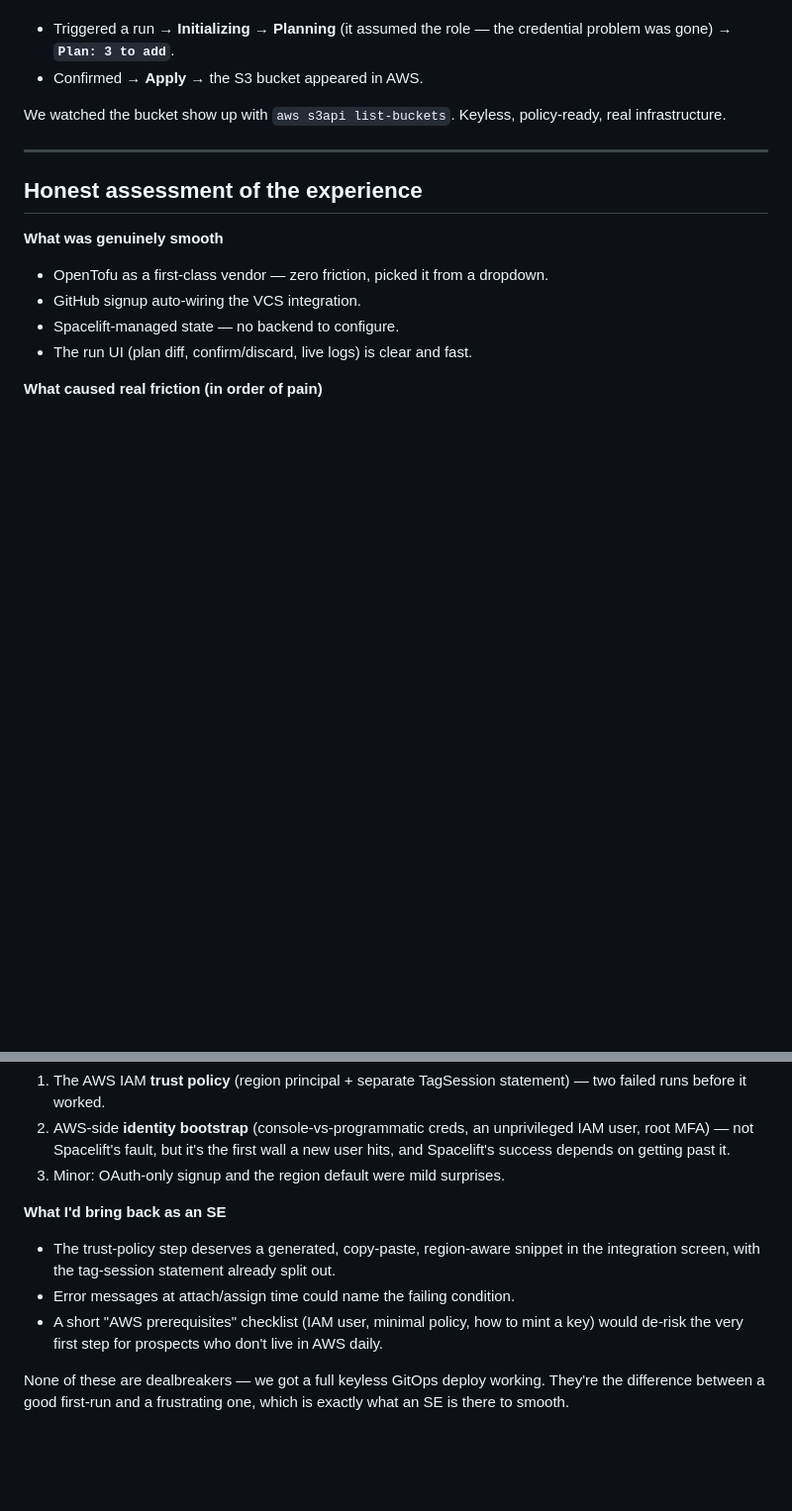
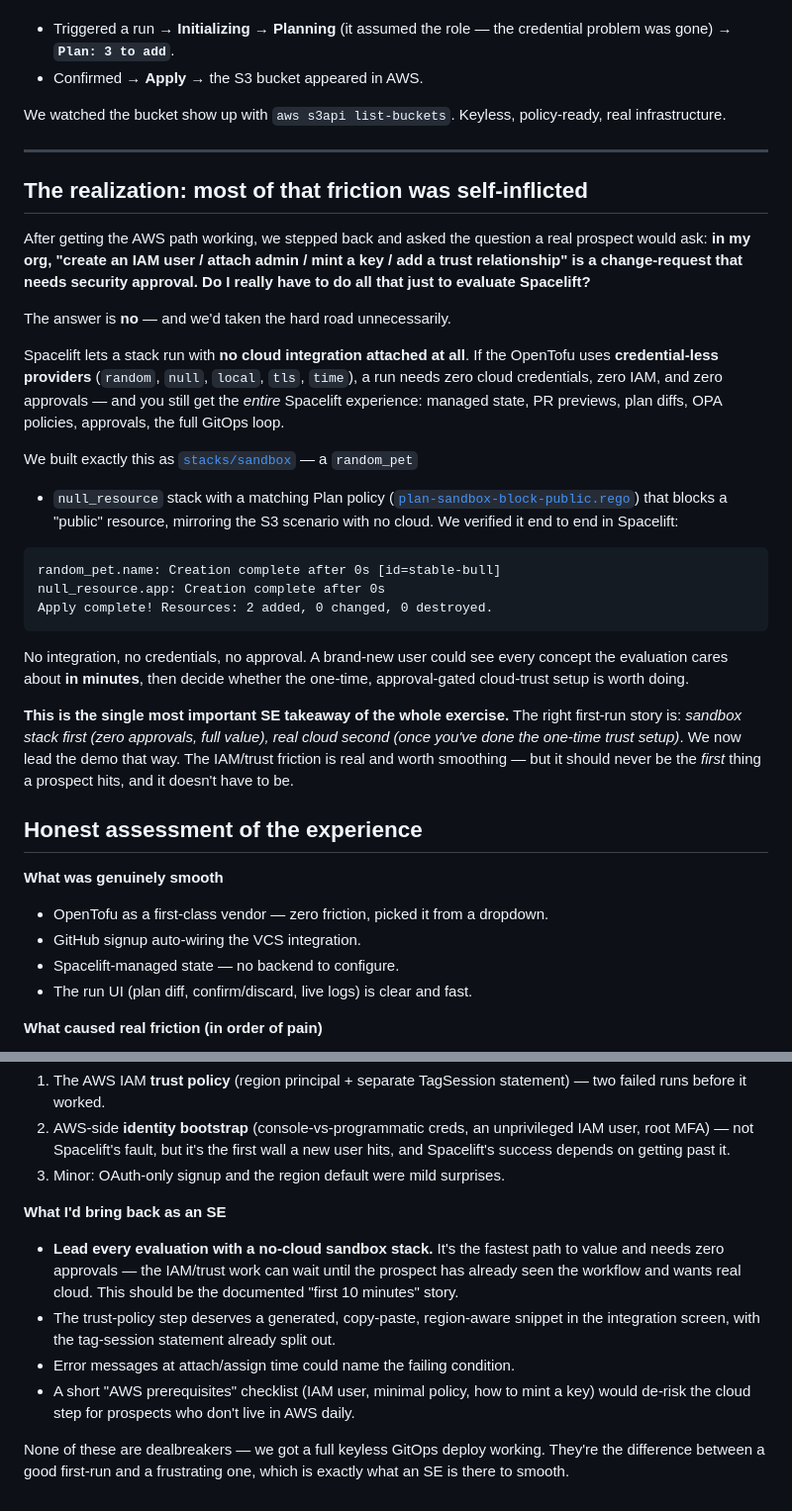
Before and after one commit to dkontango/spacelift-gitops-demo, a Markdown page: docs/build-journey.md, 2 parts joined by grey strips. Shown at 99% size. Drawn GitHub-style; blank space fills up the shorter version.

````diff
--- a/docs/build-journey.md
+++ b/docs/build-journey.md
@@ -139,6 +139,43 @@ policy-ready, real infrastructure.
 
 ---
 
+## The realization: most of that friction was self-inflicted
+
+After getting the AWS path working, we stepped back and asked the question a
+real prospect would ask: **in my org, "create an IAM user / attach admin /
+mint a key / add a trust relationship" is a change-request that needs security
+approval. Do I really have to do all that just to evaluate Spacelift?**
+
+The answer is **no** — and we'd taken the hard road unnecessarily.
+
+Spacelift lets a stack run with **no cloud integration attached at all**. If the
+OpenTofu uses **credential-less providers** (`random`, `null`, `local`, `tls`,
+`time`), a run needs zero cloud credentials, zero IAM, and zero approvals — and
+you still get the *entire* Spacelift experience: managed state, PR previews,
+plan diffs, OPA policies, approvals, the full GitOps loop.
+
+We built exactly this as [`stacks/sandbox`](../stacks/sandbox) — a `random_pet`
++ `null_resource` stack with a matching Plan policy
+([`plan-sandbox-block-public.rego`](../policies/plan-sandbox-block-public.rego))
+that blocks a "public" resource, mirroring the S3 scenario with no cloud. We
+verified it end to end in Spacelift:
+
+```
+random_pet.name: Creation complete after 0s [id=stable-bull]
+null_resource.app: Creation complete after 0s
+Apply complete! Resources: 2 added, 0 changed, 0 destroyed.
+```
+
+No integration, no credentials, no approval. A brand-new user could see every
+concept the evaluation cares about **in minutes**, then decide whether the
+one-time, approval-gated cloud-trust setup is worth doing.
+
+**This is the single most important SE takeaway of the whole exercise.** The
+right first-run story is: *sandbox stack first (zero approvals, full value),
+real cloud second (once you've done the one-time trust setup)*. We now lead the
+demo that way. The IAM/trust friction is real and worth smoothing — but it
+should never be the *first* thing a prospect hits, and it doesn't have to be.
+
 ## Honest assessment of the experience
 
 **What was genuinely smooth**
@@ -156,12 +193,15 @@ policy-ready, real infrastructure.
 3. Minor: OAuth-only signup and the region default were mild surprises.
 
 **What I'd bring back as an SE**
+- **Lead every evaluation with a no-cloud sandbox stack.** It's the fastest path
+  to value and needs zero approvals — the IAM/trust work can wait until the
+  prospect has already seen the workflow and wants real cloud. This should be
+  the documented "first 10 minutes" story.
 - The trust-policy step deserves a generated, copy-paste, region-aware snippet
   in the integration screen, with the tag-session statement already split out.
 - Error messages at attach/assign time could name the failing condition.
 - A short "AWS prerequisites" checklist (IAM user, minimal policy, how to mint a
-  key) would de-risk the very first step for prospects who don't live in AWS
-  daily.
+  key) would de-risk the cloud step for prospects who don't live in AWS daily.
 
 None of these are dealbreakers — we got a full keyless GitOps deploy working.
 They're the difference between a good first-run and a frustrating one, which is
````
Also changed, not shown: README.md (+2 -1 lines).
